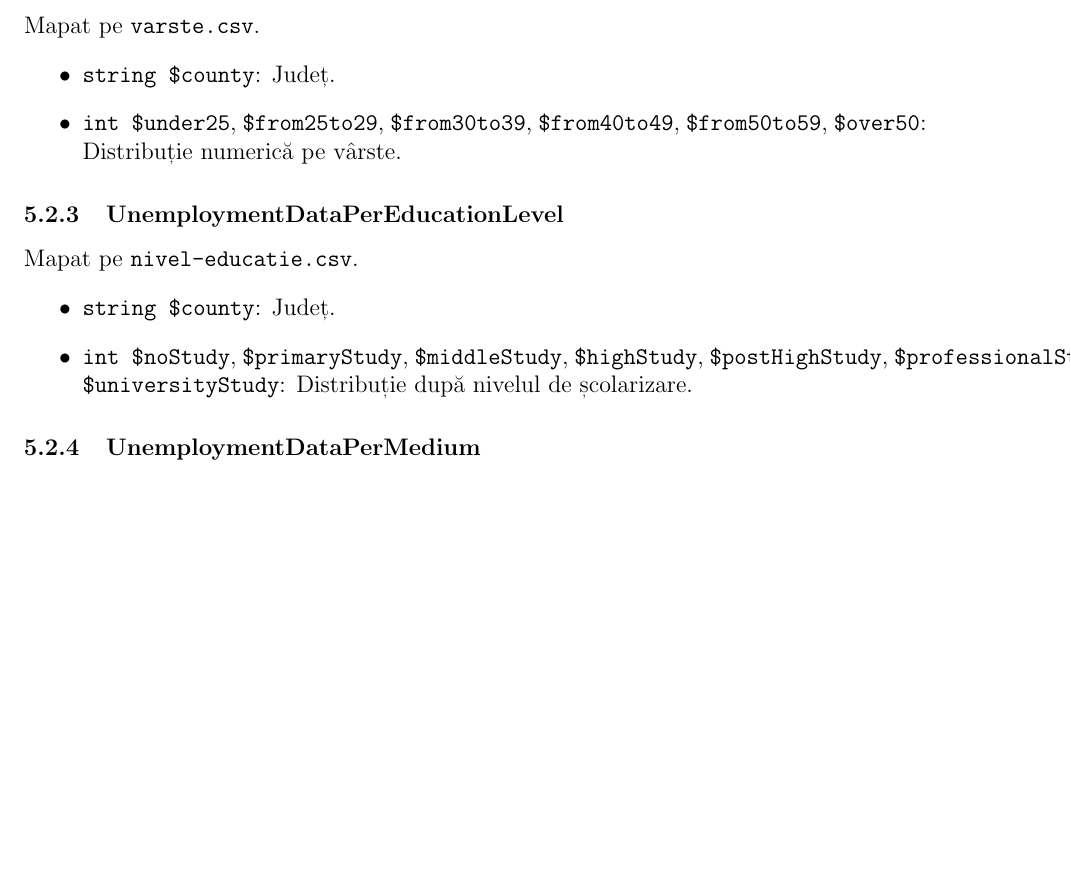
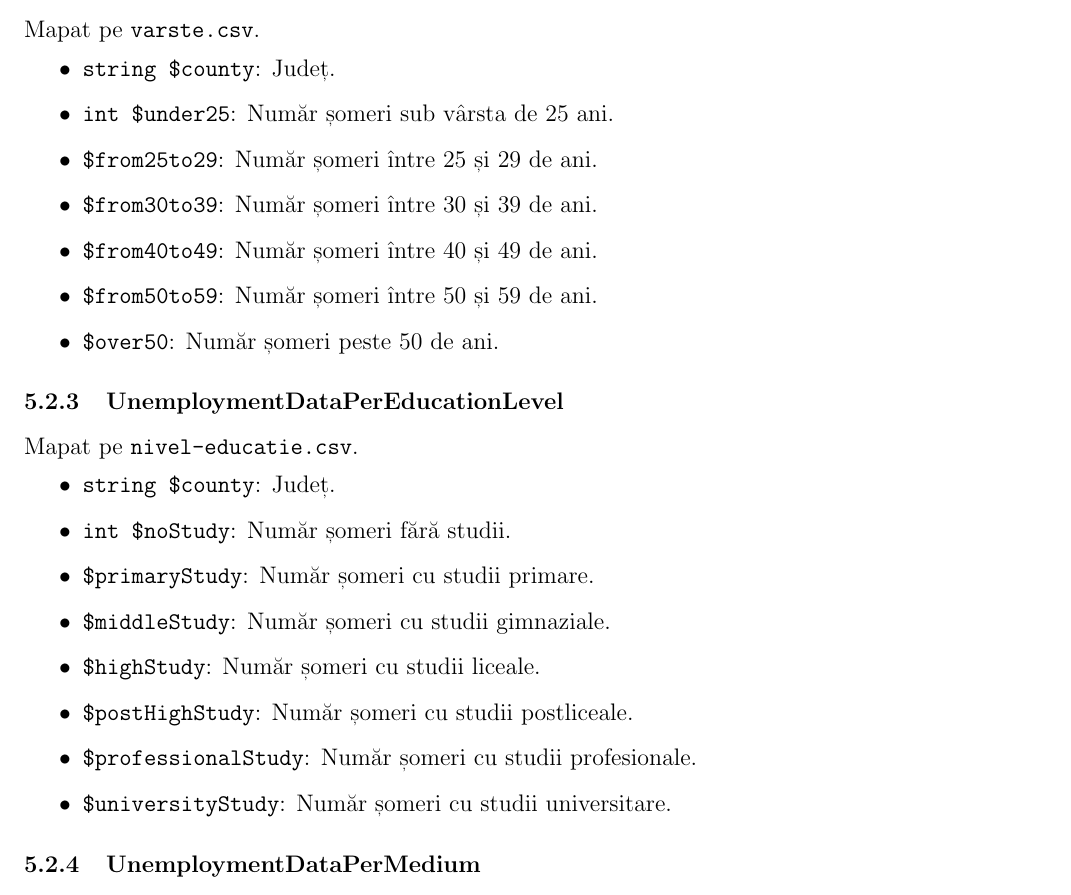
Before and after one commit to MeraruIoanLucian/UnemploymentVisualiser, a LaTeX document (documentation/main.tex): part of page 7 of 10 before the commit and part of page 8 of 11 after it, cut so that both start at the same text, the shorter picture padded with empty space. Compiled offline with pdfLaTeX.

Commit message:
Finished documentation

```diff
--- a/documentation/main.tex
+++ b/documentation/main.tex
@@ -222,15 +222,26 @@ Mapat pe \texttt{rata.csv}.
 \subsubsection{UnemploymentDataPerAgeRange}
 Mapat pe \texttt{varste.csv}.
 \begin{itemize}
-    \item \texttt{string \$county}: Județ.
-    \item \texttt{int \$under25}, \texttt{\$from25to29}, \texttt{\$from30to39}, \texttt{\$from40to49}, \texttt{\$from50to59}, \texttt{\$over50}: Distribuție numerică pe vârste.
+	\item \texttt{string \$county}: Județ.
+	\item \texttt{int \$under25}: Număr șomeri sub vârsta de 25 ani.
+	\item \texttt{\$from25to29}: Număr șomeri între 25 și 29 de ani.
+	\item \texttt{\$from30to39}: Număr șomeri între 30 și 39 de ani.
+	\item \texttt{\$from40to49}: Număr șomeri între 40 și 49 de ani.
+	\item \texttt{\$from50to59}: Număr șomeri între 50 și 59 de ani.
+	\item \texttt{\$over50}: Număr șomeri peste 50 de ani.
 \end{itemize}
 
 \subsubsection{UnemploymentDataPerEducationLevel}
 Mapat pe \texttt{nivel-educatie.csv}.
 \begin{itemize}
-    \item \texttt{string \$county}: Județ.
-    \item \texttt{int \$noStudy}, \texttt{\$primaryStudy}, \texttt{\$middleStudy}, \texttt{\$highStudy}, \texttt{\$postHighStudy}, \texttt{\$professionalStudy}, \texttt{\$universityStudy}: Distribuție după nivelul de școlarizare.
+	\item \texttt{string \$county}: Județ.
+	\item \texttt{int \$noStudy}: Număr șomeri fără studii.
+	\item \texttt{\$primaryStudy}: Număr șomeri cu studii primare.
+	\item \texttt{\$middleStudy}: Număr șomeri cu studii gimnaziale.
+	\item \texttt{\$highStudy}: Număr șomeri cu studii liceale.
+	\item \texttt{\$postHighStudy}: Număr șomeri cu studii postliceale.
+	\item \texttt{\$professionalStudy}: Număr șomeri cu studii profesionale.
+	\item \texttt{\$universityStudy}: Număr șomeri cu studii universitare.
 \end{itemize}
 
 \subsubsection{UnemploymentDataPerMedium}
```
Also changed, not shown: documentation/main.pdf, documentation/main.tex (22 more changed lines), 1 other file.
